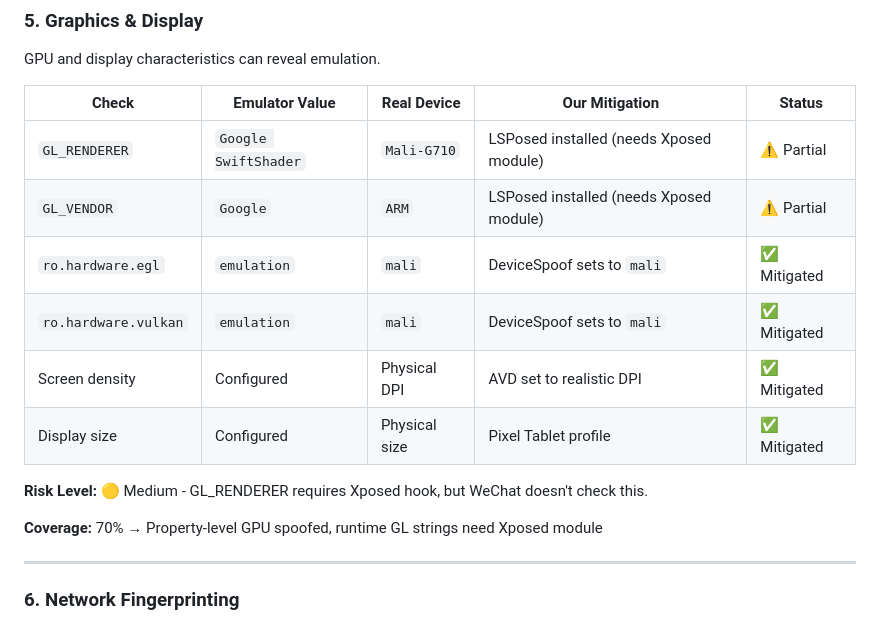
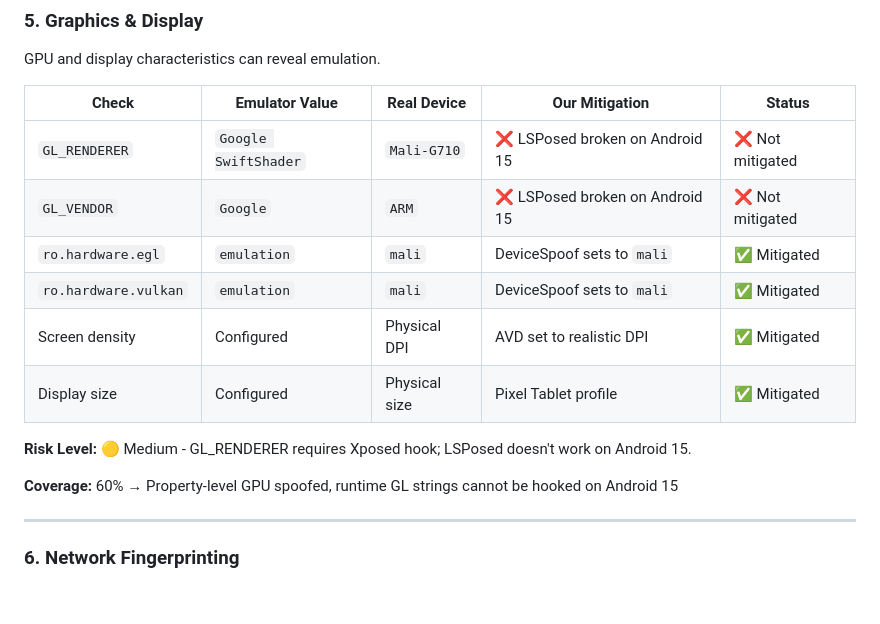
Before and after one commit to zhengyishen0/claude-code, a Markdown page: wechat/docs/anti-detection-checklist.md, the part around one of its changes. Rendered like a GitHub page; blank space fills up the shorter version.

```diff
--- a/wechat/docs/anti-detection-checklist.md
+++ b/wechat/docs/anti-detection-checklist.md
@@ -135,16 +147,16 @@ GPU and display characteristics can reveal emulation.
 
 | Check | Emulator Value | Real Device | Our Mitigation | Status |
 |-------|---------------|-------------|----------------|--------|
-| `GL_RENDERER` | `Google SwiftShader` | `Mali-G710` | LSPosed installed (needs Xposed module) | ⚠️ Partial |
-| `GL_VENDOR` | `Google` | `ARM` | LSPosed installed (needs Xposed module) | ⚠️ Partial |
+| `GL_RENDERER` | `Google SwiftShader` | `Mali-G710` | ❌ LSPosed broken on Android 15 | ❌ Not mitigated |
+| `GL_VENDOR` | `Google` | `ARM` | ❌ LSPosed broken on Android 15 | ❌ Not mitigated |
 | `ro.hardware.egl` | `emulation` | `mali` | DeviceSpoof sets to `mali` | ✅ Mitigated |
 | `ro.hardware.vulkan` | `emulation` | `mali` | DeviceSpoof sets to `mali` | ✅ Mitigated |
 | Screen density | Configured | Physical DPI | AVD set to realistic DPI | ✅ Mitigated |
 | Display size | Configured | Physical size | Pixel Tablet profile | ✅ Mitigated |
 
-**Risk Level:** 🟡 Medium - GL_RENDERER requires Xposed hook, but WeChat doesn't check this.
+**Risk Level:** 🟡 Medium - GL_RENDERER requires Xposed hook; LSPosed doesn't work on Android 15.
 
-**Coverage:** 70% → Property-level GPU spoofed, runtime GL strings need Xposed module
+**Coverage:** 60% → Property-level GPU spoofed, runtime GL strings cannot be hooked on Android 15
 
 ---
 
```
Also changed, not shown: other parts of wechat/docs/anti-detection-checklist.md (+41 -20 lines).
